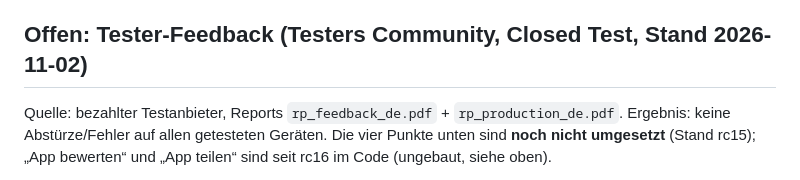
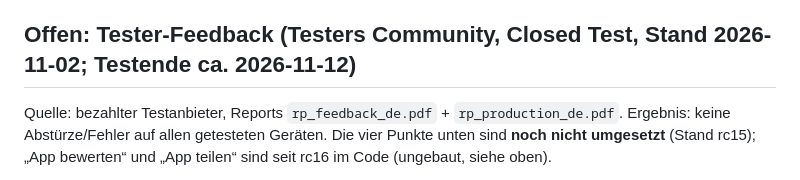
Before and after one commit to Ilitrius/rpg-game-app, a Markdown page: TODO.md, the part around the change. Drawn GitHub-style.

Commit message:
TODO: Testende des Closed Tests vermerkt
Co-Authored-By: Claude Opus 5.5 <noreply@anthropic.com>
Claude-Session: https://claude.ai/code/session_01PkM9w5e4h459DTWTn8vTvL

```diff
--- a/TODO.md
+++ b/TODO.md
@@ -7,7 +7,7 @@ Legende: `[ ]` offen · `[x]` erledigt
 - [ ] Offline-Anzeige: Ursache der falschen Zeitanzeige nicht eindeutig reproduziert (Berechnung/Kappung/Stempel im Code und per Unit-Test korrekt). Behoben: Dauer ab 24 h wird in Tagen angezeigt statt "960 Std.". Falls auf dem Gerät weiter falsch: Screenshot des Dialogs + Zeit der letzten Sitzung notieren.
 - [ ] Alle Apps: Update-Hinweis, Sprachprüfung, Akkuschonung analog in Kind Words und RPCT umsetzen (hier nur Idle RPG).
 
-## Offen: Tester-Feedback (Testers Community, Closed Test, Stand 2026-11-02)
+## Offen: Tester-Feedback (Testers Community, Closed Test, Stand 2026-11-02; Testende ca. 2026-11-12)
 Quelle: bezahlter Testanbieter, Reports `rp_feedback_de.pdf` + `rp_production_de.pdf`. Ergebnis: keine Abstürze/Fehler auf allen getesteten Geräten. Die vier Punkte unten sind **noch nicht umgesetzt** (Stand rc15); „App bewerten“ und „App teilen“ sind seit rc16 im Code (ungebaut, siehe oben).
 
 **Wichtig:** Die vorformulierten Antworten 3, 8, 10 im Produktionszugangs-Fragebogen behaupten, Tutorial, "App bewerten" und "App teilen" seien schon umgesetzt. Erst absenden, wenn das stimmt, sonst Antworten auf den echten Stand anpassen (falsche Angaben gefährden Produktionszugang/Konto). Antwort 1 darf den bezahlten Testanbieter ehrlich nennen.
```
